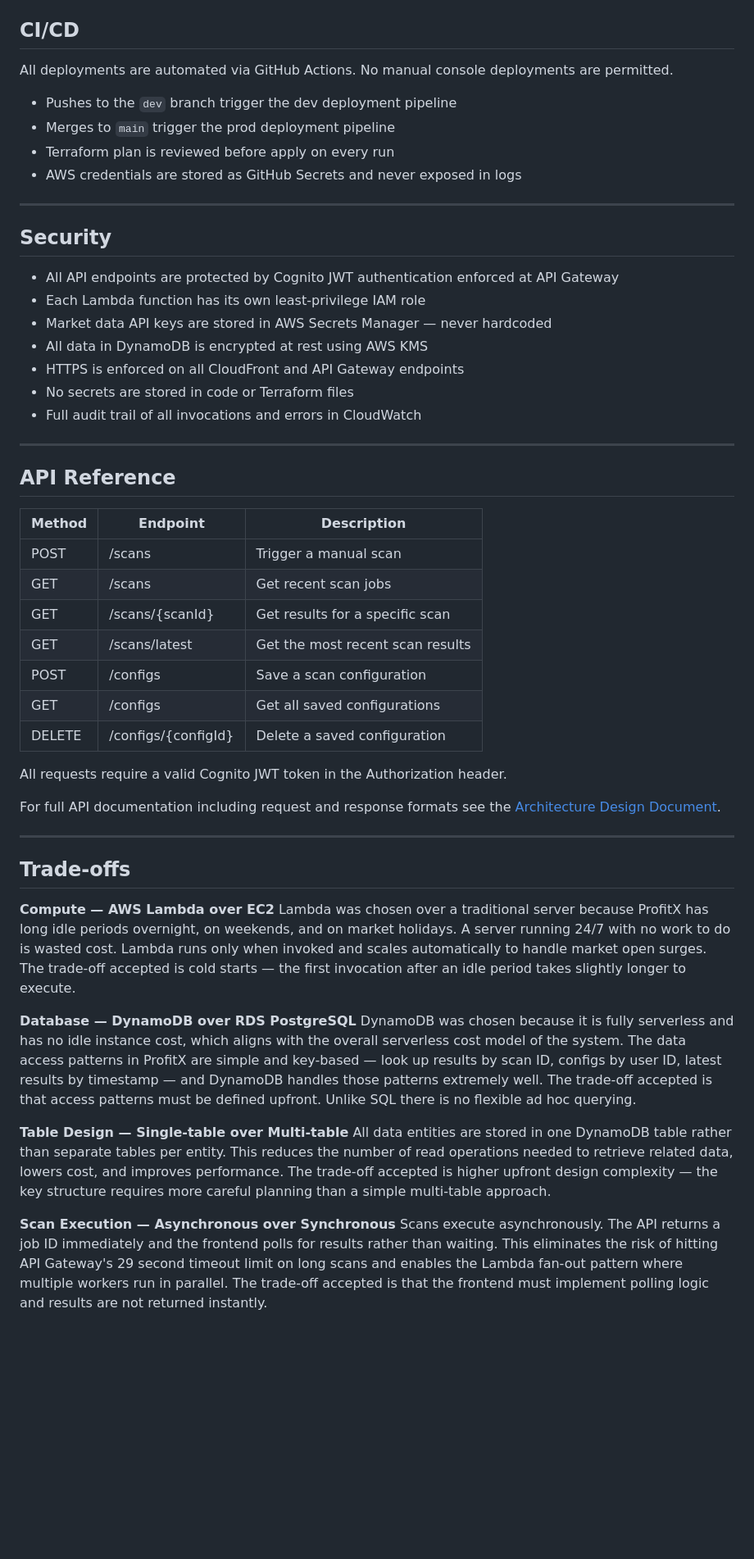
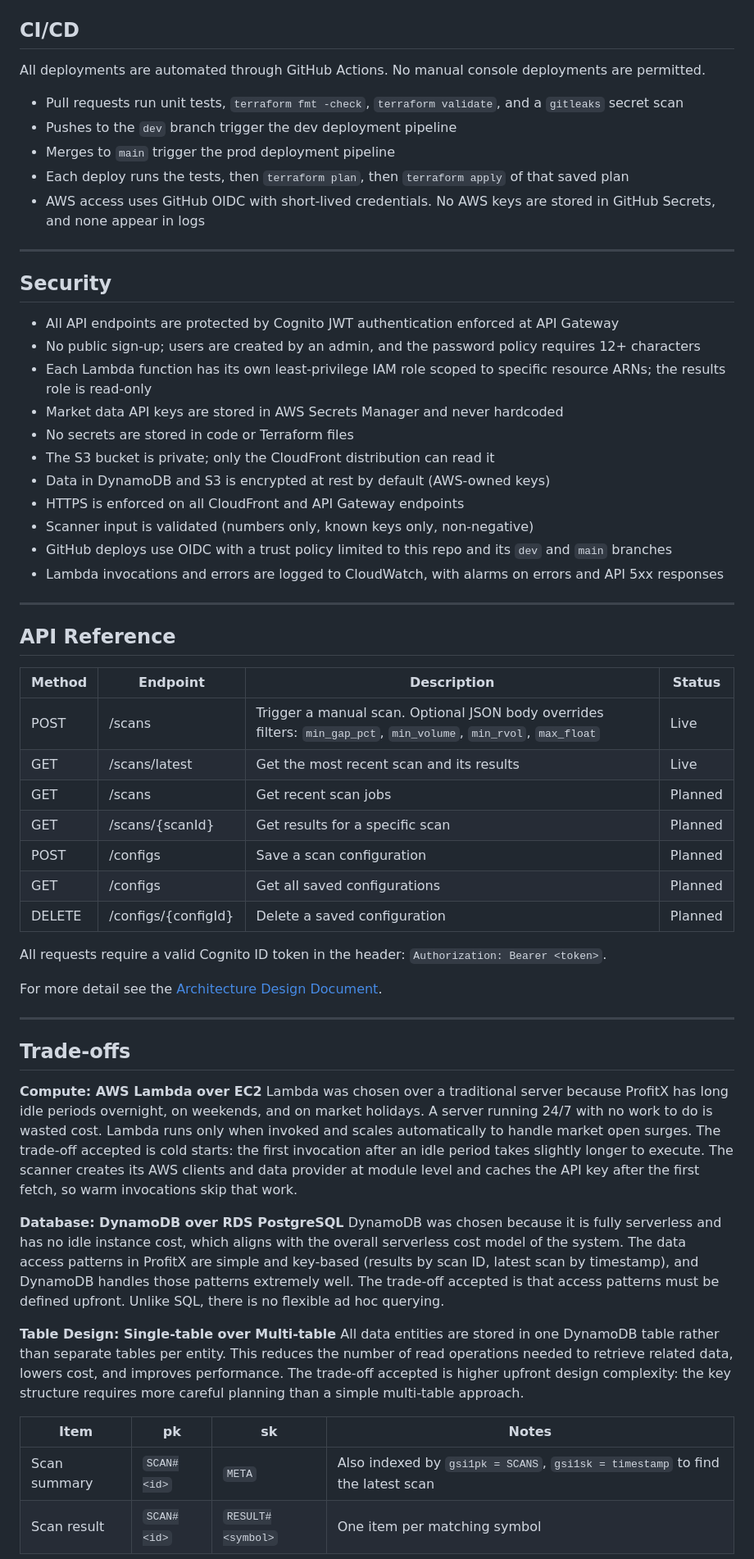
Before and after one commit to krkhalil2002/profitx-scanner-, a Markdown page: README.md, the part around one of its changes. Shown at 82% size. Rendered like a GitHub page; blank space fills up the shorter version.

```diff
--- a/README.md
+++ b/README.md
@@ -126,59 +191,63 @@ pytest tests/
 
 ## CI/CD
 
-All deployments are automated via GitHub Actions. No manual console deployments are permitted.
+All deployments are automated through GitHub Actions. No manual console deployments are permitted.
 
+- Pull requests run unit tests, `terraform fmt -check`, `terraform validate`, and a `gitleaks` secret scan
 - Pushes to the `dev` branch trigger the dev deployment pipeline
 - Merges to `main` trigger the prod deployment pipeline
-- Terraform plan is reviewed before apply on every run
-- AWS credentials are stored as GitHub Secrets and never exposed in logs
+- Each deploy runs the tests, then `terraform plan`, then `terraform apply` of that saved plan
+- AWS access uses GitHub OIDC with short-lived credentials. No AWS keys are stored in GitHub Secrets, and none appear in logs
 
--------------------------------------------------------------------------------------------------------------------------------------------------------------------------
-
+---
 
 ## Security
 
 - All API endpoints are protected by Cognito JWT authentication enforced at API Gateway
-- Each Lambda function has its own least-privilege IAM role
-- Market data API keys are stored in AWS Secrets Manager — never hardcoded
-- All data in DynamoDB is encrypted at rest using AWS KMS
+- No public sign-up; users are created by an admin, and the password policy requires 12+ characters
+- Each Lambda function has its own least-privilege IAM role scoped to specific resource ARNs; the results role is read-only
+- Market data API keys are stored in AWS Secrets Manager and never hardcoded
+- No secrets are stored in code or Terraform files
+- The S3 bucket is private; only the CloudFront distribution can read it
+- Data in DynamoDB and S3 is encrypted at rest by default (AWS-owned keys)
 - HTTPS is enforced on all CloudFront and API Gateway endpoints
-- No secrets are stored in code or Terraform files
-- Full audit trail of all invocations and errors in CloudWatch
+- Scanner input is validated (numbers only, known keys only, non-negative)
+- GitHub deploys use OIDC with a trust policy limited to this repo and its `dev` and `main` branches
+- Lambda invocations and errors are logged to CloudWatch, with alarms on errors and API 5xx responses
 
--------------------------------------------------------------------------------------------------------------------------------------------------------------------------
-
+---
 
 ## API Reference
 
-| Method | Endpoint | Description |
-|---|---|---|
-| POST | /scans | Trigger a manual scan |
-| GET | /scans | Get recent scan jobs |
-| GET | /scans/{scanId} | Get results for a specific scan |
-| GET | /scans/latest | Get the most recent scan results |
-| POST | /configs | Save a scan configuration |
-| GET | /configs | Get all saved configurations |
-| DELETE | /configs/{configId} | Delete a saved configuration |
+| Method | Endpoint | Description | Status |
+|---|---|---|---|
+| POST | /scans | Trigger a manual scan. Optional JSON body overrides filters: `min_gap_pct`, `min_volume`, `min_rvol`, `max_float` | Live |
+| GET | /scans/latest | Get the most recent scan and its results | Live |
+| GET | /scans | Get recent scan jobs | Planned |
+| GET | /scans/{scanId} | Get results for a specific scan | Planned |
+| POST | /configs | Save a scan configuration | Planned |
+| GET | /configs | Get all saved configurations | Planned |
+| DELETE | /configs/{configId} | Delete a saved configuration | Planned |
 
-All requests require a valid Cognito JWT token in the Authorization header.
+All requests require a valid Cognito ID token in the header: `Authorization: Bearer <token>`.
 
-For full API documentation including request and response formats see the [Architecture Design Document](docs/architecture-design-document.md).
+For more detail see the [Architecture Design Document](docs/architecture-design-document.md).
 
--------------------------------------------------------------------------------------------------------------------------------------------------------------------------
-
+---
 
 ## Trade-offs
 
-**Compute — AWS Lambda over EC2**
-Lambda was chosen over a traditional server because ProfitX has long idle periods overnight, on weekends, and on market holidays. A server running 24/7 with no work to do is wasted cost. Lambda runs only when invoked and scales automatically to handle market open surges. The trade-off accepted is cold starts — the first invocation after an idle period takes slightly longer to execute.
+**Compute: AWS Lambda over EC2**
+Lambda was chosen over a traditional server because ProfitX has long idle periods overnight, on weekends, and on market holidays. A server running 24/7 with no work to do is wasted cost. Lambda runs only when invoked and scales automatically to handle market open surges. The trade-off accepted is cold starts: the first invocation after an idle period takes slightly longer to execute. The scanner creates its AWS clients and data provider at module level and caches the API key after the first fetch, so warm invocations skip that work.
 
-**Database — DynamoDB over RDS PostgreSQL**
-DynamoDB was chosen because it is fully serverless and has no idle instance cost, which aligns with the overall serverless cost model of the system. The data access patterns in ProfitX are simple and key-based — look up results by scan ID, configs by user ID, latest results by timestamp — and DynamoDB handles those patterns extremely well. The trade-off accepted is that access patterns must be defined upfront. Unlike SQL there is no flexible ad hoc querying.
+**Database: DynamoDB over RDS PostgreSQL**
+DynamoDB was chosen because it is fully serverless and has no idle instance cost, which aligns with the overall serverless cost model of the system. The data access patterns in ProfitX are simple and key-based (results by scan ID, latest scan by timestamp), and DynamoDB handles those patterns extremely well. The trade-off accepted is that access patterns must be defined upfront. Unlike SQL, there is no flexible ad hoc querying.
 
-**Table Design — Single-table over Multi-table**
-All data entities are stored in one DynamoDB table rather than separate tables per entity. This reduces the number of read operations needed to retrieve related data, lowers cost, and improves performance. The trade-off accepted is higher upfront design complexity — the key structure requires more careful planning than a simple multi-table approach.
+**Table Design: Single-table over Multi-table**
+All data entities are stored in one DynamoDB table rather than separate tables per entity. This reduces the number of read operations needed to retrieve related data, lowers cost, and improves performance. The trade-off accepted is higher upfront design complexity: the key structure requires more careful planning than a simple multi-table approach.
 
-**Scan Execution — Asynchronous over Synchronous**
-Scans execute asynchronously. The API returns a job ID immediately and the frontend polls for results rather than waiting. This eliminates the risk of hitting API Gateway's 29 second timeout limit on long scans and enables the Lambda fan-out pattern where multiple workers run in parallel. The trade-off accepted is that the frontend must implement polling logic and results are not returned instantly.
+| Item | pk | sk | Notes |
+|---|---|---|---|
+| Scan summary | `SCAN#<id>` | `META` | Also indexed by `gsi1pk = SCANS`, `gsi1sk = timestamp` to find the latest scan |
+| Scan result | `SCAN#<id>` | `RESULT#<symbol>` | One item per matching symbol |
 
```
Also changed, not shown: other parts of README.md (+201 -103 lines).
